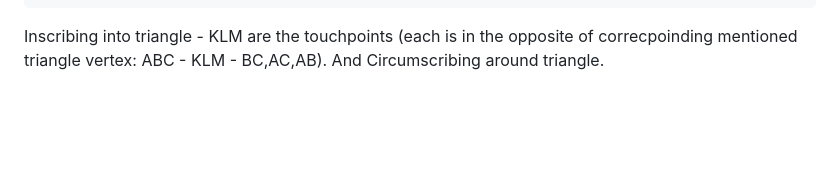
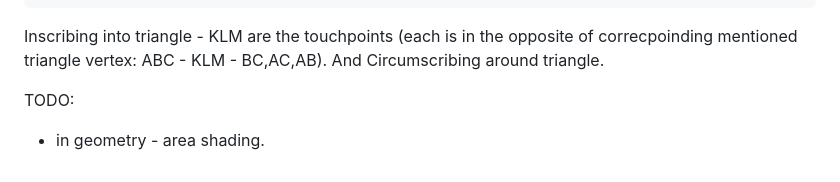
Before and after one commit to skafis-edtech/matikzy, a Markdown page: notes.md, the part around the change. Drawn GitHub-style; blank space fills up the shorter version.

Commit message:
small todo

````diff
--- a/notes.md
+++ b/notes.md
@@ -308,3 +308,7 @@ circle circumscribe ABC new O-OX
 ```
 
 Inscribing into triangle - KLM are the touchpoints (each is in the opposite of correcpoinding mentioned triangle vertex: ABC - KLM - BC,AC,AB). And Circumscribing around triangle.
+
+TODO:
+
+- in geometry - area shading.
````
